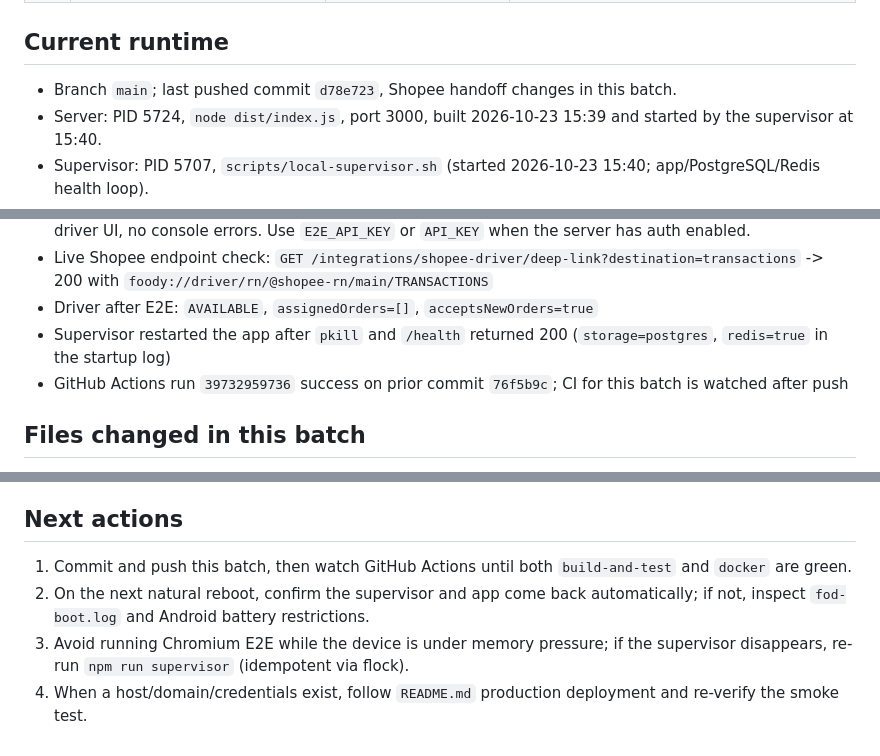
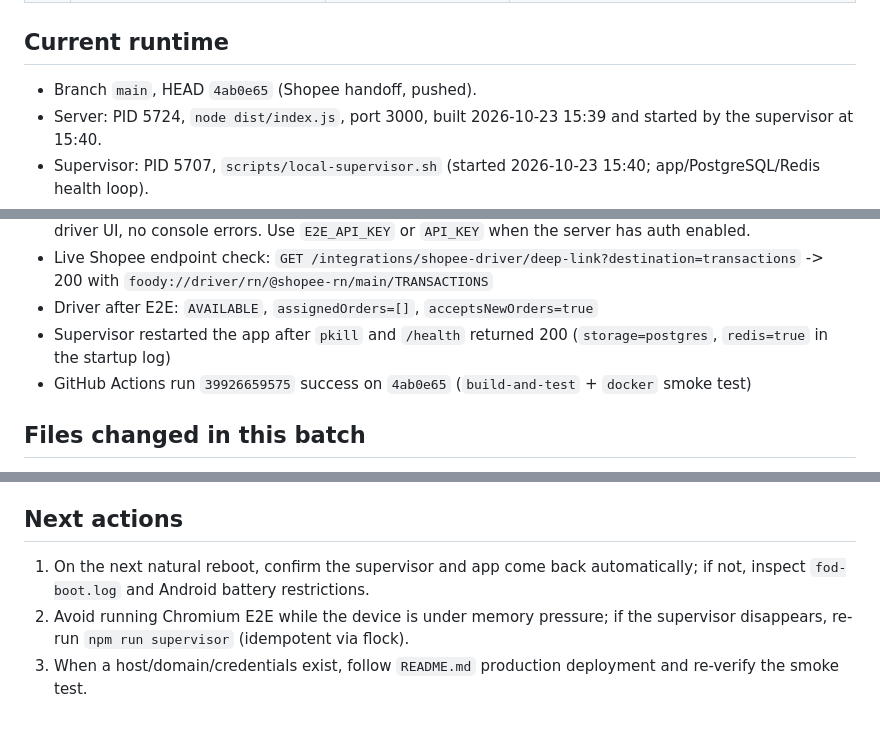
Before and after one commit to nuzing002-cloud/fast-order-dispatch, a Markdown page: PROJECT_STATE.md, 3 parts joined by grey strips. GitHub-like rendering.

Commit message:
docs: record verified Shopee handoff and CI run

```diff
--- a/PROJECT_STATE.md
+++ b/PROJECT_STATE.md
@@ -28,7 +28,7 @@ Deliver a working private order-dispatch system (Project ID `1388246780`) that r
 
 ## Current runtime
 
-- Branch `main`; last pushed commit `d78e723`, Shopee handoff changes in this batch.
+- Branch `main`, HEAD `4ab0e65` (Shopee handoff, pushed).
 - Server: PID 5724, `node dist/index.js`, port 3000, built 2026-10-23 15:39 and started by the supervisor at 15:40.
 - Supervisor: PID 5707, `scripts/local-supervisor.sh` (started 2026-10-23 15:40; app/PostgreSQL/Redis health loop).
 - PostgreSQL: PID 27117 (plus workers), port 5432.
@@ -48,7 +48,7 @@ Deliver a working private order-dispatch system (Project ID `1388246780`) that r
 - Live Shopee endpoint check: `GET /integrations/shopee-driver/deep-link?destination=transactions` -> 200 with `foody://driver/rn/@shopee-rn/main/TRANSACTIONS`
 - Driver after E2E: `AVAILABLE`, `assignedOrders=[]`, `acceptsNewOrders=true`
 - Supervisor restarted the app after `pkill` and `/health` returned 200 (`storage=postgres`, `redis=true` in the startup log)
-- GitHub Actions run `39732959736` success on prior commit `76f5b9c`; CI for this batch is watched after push
+- GitHub Actions run `39926659575` success on `4ab0e65` (`build-and-test` + `docker` smoke test)
 
 ## Files changed in this batch
 
@@ -79,7 +79,6 @@ Deliver a working private order-dispatch system (Project ID `1388246780`) that r
 
 ## Next actions
 
-1. Commit and push this batch, then watch GitHub Actions until both `build-and-test` and `docker` are green.
-2. On the next natural reboot, confirm the supervisor and app come back automatically; if not, inspect `fod-boot.log` and Android battery restrictions.
-3. Avoid running Chromium E2E while the device is under memory pressure; if the supervisor disappears, re-run `npm run supervisor` (idempotent via flock).
-4. When a host/domain/credentials exist, follow `README.md` production deployment and re-verify the smoke test.
+1. On the next natural reboot, confirm the supervisor and app come back automatically; if not, inspect `fod-boot.log` and Android battery restrictions.
+2. Avoid running Chromium E2E while the device is under memory pressure; if the supervisor disappears, re-run `npm run supervisor` (idempotent via flock).
+3. When a host/domain/credentials exist, follow `README.md` production deployment and re-verify the smoke test.
```
Also changed, not shown: STATUS.md (+3 -4 lines).
